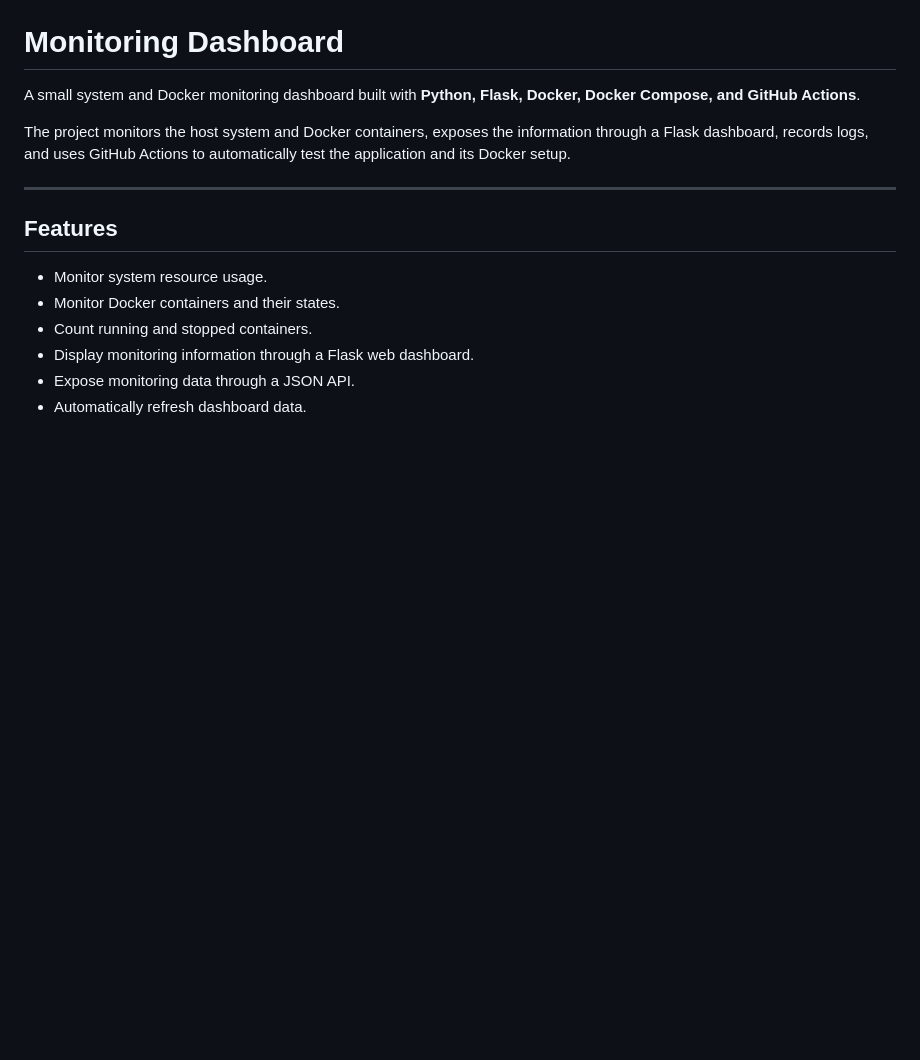
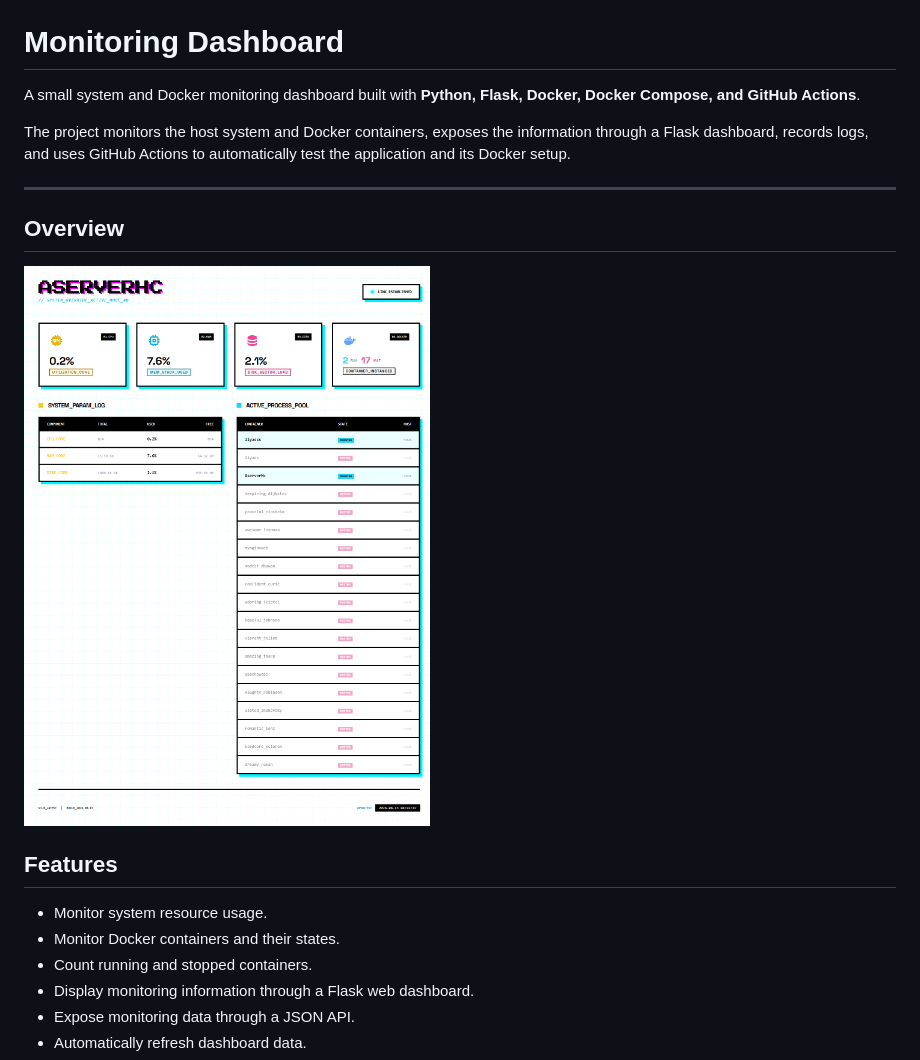
Before and after one commit to Delyassss/Automated-Server-Health-Monitor, a Markdown page: README.md, the part around the change. Rendered like a GitHub page; pictures changed too: image.png (added); blank space fills up the shorter version.

```diff
--- a/README.md
+++ b/README.md
@@ -5,7 +5,8 @@ A small system and Docker monitoring dashboard built with **Python, Flask, Docke
 The project monitors the host system and Docker containers, exposes the information through a Flask dashboard, records logs, and uses GitHub Actions to automatically test the application and its Docker setup.
 
 ---
-
+## Overview
+![alt text](image.png)
 ## Features
 
 * Monitor system resource usage.
```
Also changed, not shown: AserverHC.png (added), 2 other files.
